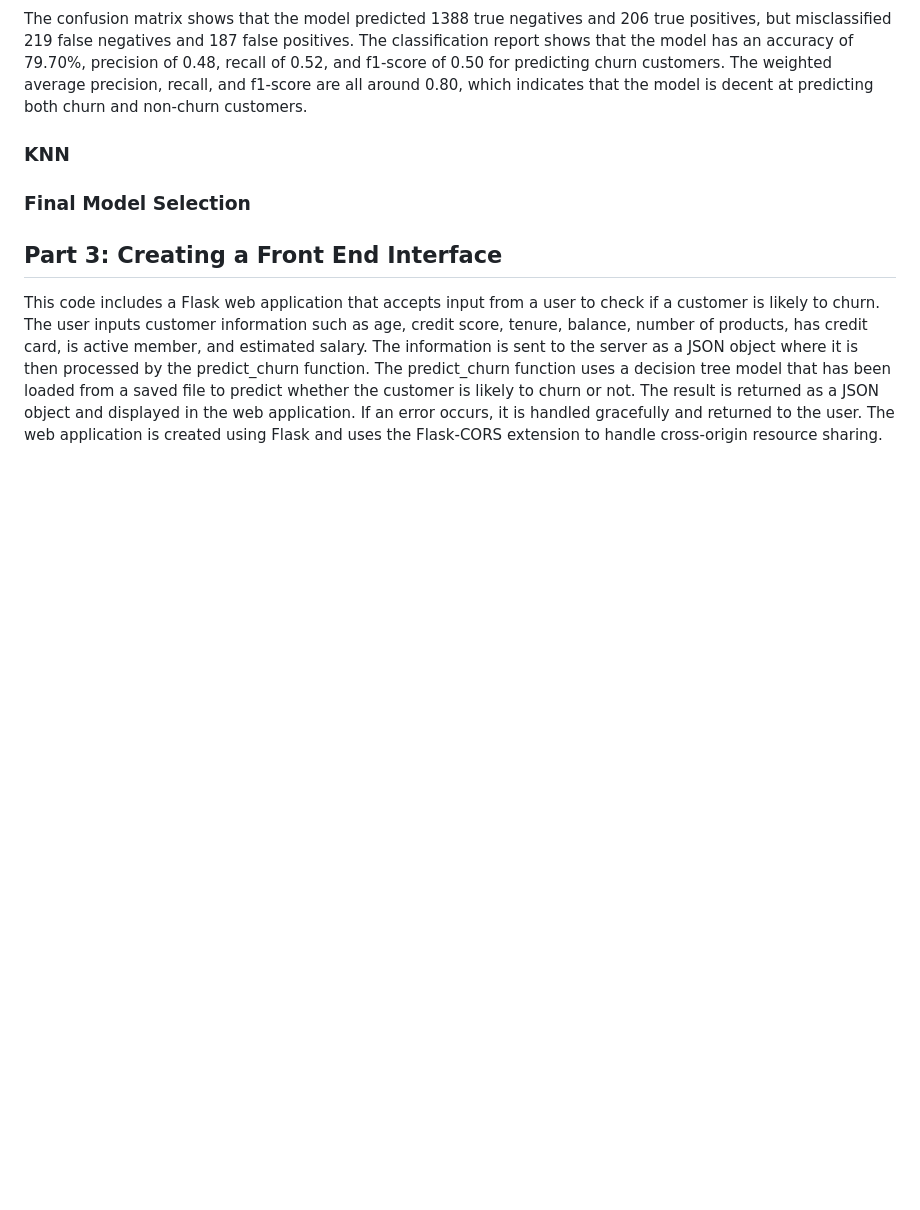
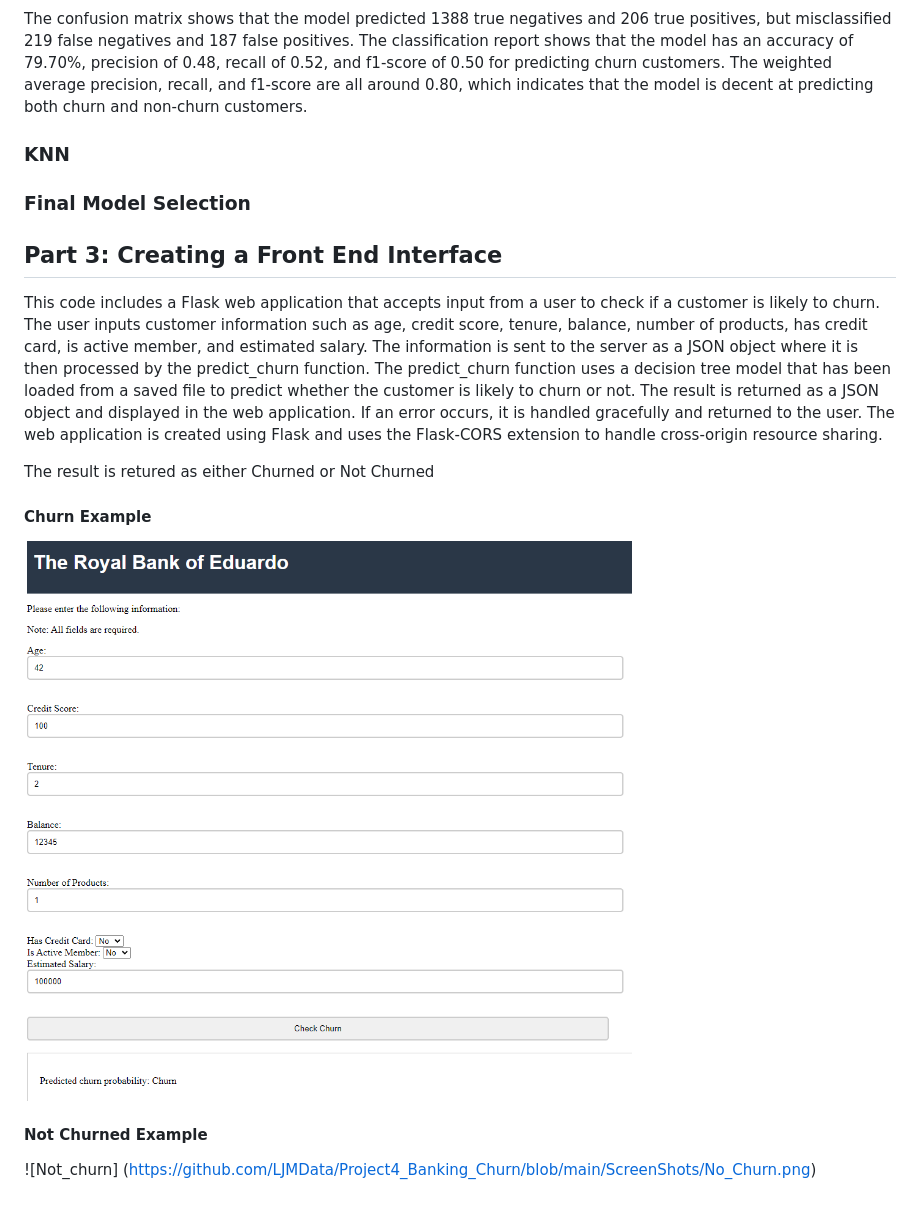
Before and after one commit to LJMData/Project4_Banking_Churn, a Markdown page: README.md, the part around the change printed below. Rendered like a GitHub page; blank space fills up the shorter version.

Commit message:
Updated_ReadME

```diff
--- a/README.md
+++ b/README.md
@@ -50,3 +55,11 @@ The confusion matrix shows that the model predicted 1388 true negatives and 206
 
 ## Part 3: Creating a Front End Interface
 This code includes a Flask web application that accepts input from a user to check if a customer is likely to churn. The user inputs customer information such as age, credit score, tenure, balance, number of products, has credit card, is active member, and estimated salary. The information is sent to the server as a JSON object where it is then processed by the predict_churn function. The predict_churn function uses a decision tree model that has been loaded from a saved file to predict whether the customer is likely to churn or not. The result is returned as a JSON object and displayed in the web application. If an error occurs, it is handled gracefully and returned to the user. The web application is created using Flask and uses the Flask-CORS extension to handle cross-origin resource sharing.
+
+The result is retured as either Churned or Not Churned
+
+#### Churn Example
+![Churn](https://github.com/LJMData/Project4_Banking_Churn/blob/main/ScreenShots/Churn.png)
+
+#### Not Churned Example
+![Not_churn] (https://github.com/LJMData/Project4_Banking_Churn/blob/main/ScreenShots/No_Churn.png)
```
Also changed, not shown: other parts of README.md (+5 -0 lines).
